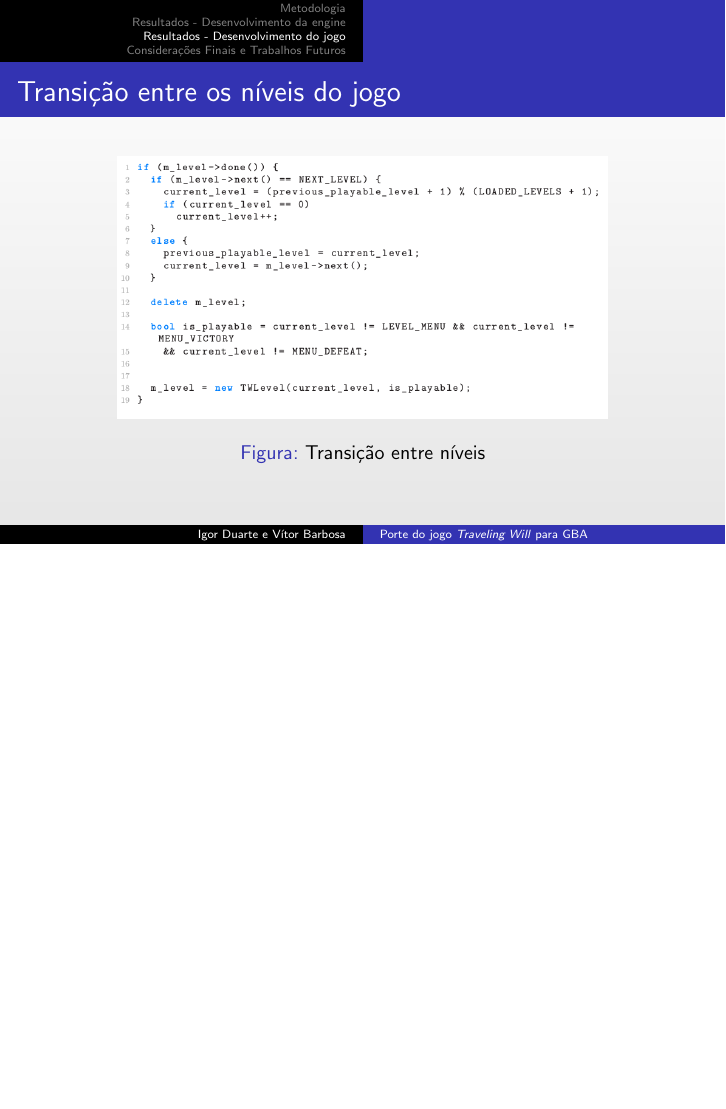
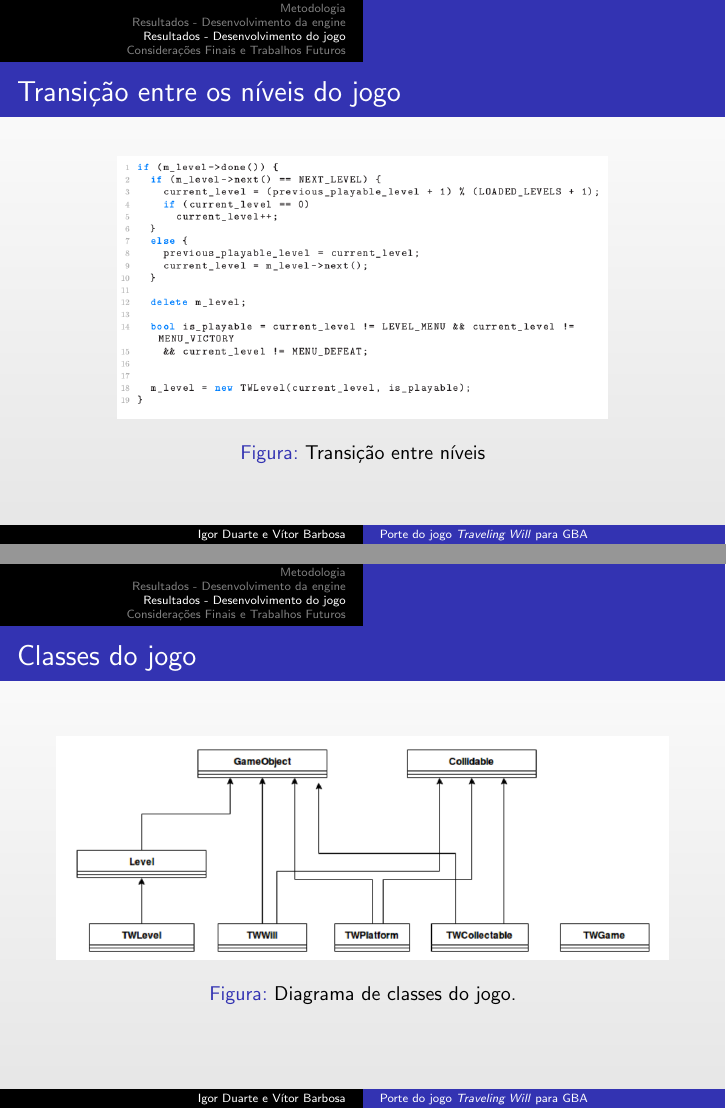
Before and after one commit to traveling-will-gba/tcc-slide, LaTeX slides (ApresentacaoTCC.tex): page 43 of 64 before the commit and pages 43 and 44 of 65 after it, the two joined at a grey line, the shorter picture padded with empty space. Compiled offline with pdfLaTeX.

Commit message:
Add game class diagram

```diff
--- a/ApresentacaoTCC.tex
+++ b/ApresentacaoTCC.tex
@@ -257,6 +257,15 @@
 	\end{figure}
 \end{frame}
 
+\begin{frame}{Classes do jogo}
+	\begin{figure}[H]
+		\includegraphics[width=1\linewidth]{figuras/classes.png}
+		\centering
+		\caption{Diagrama de classes do jogo.}
+		\label{fig:vsync}
+	\end{figure}
+\end{frame}
+
 \begin{frame}{Compara\c c\~ao entre o porte e o jogo original}
 	\begin{figure}%
     \includegraphics[width=.5\linewidth]{figuras/pc-menu.png}
```
Also changed, not shown: ApresentacaoTCC.pdf, figuras/classes.png (added).
